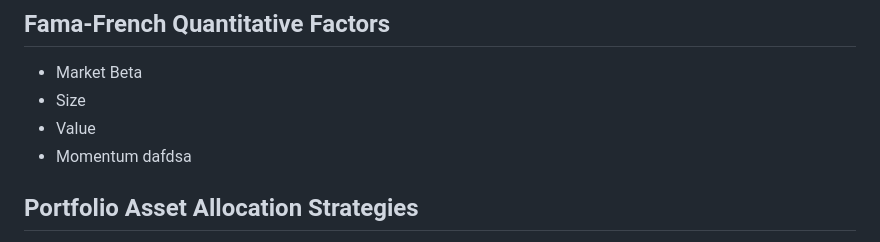
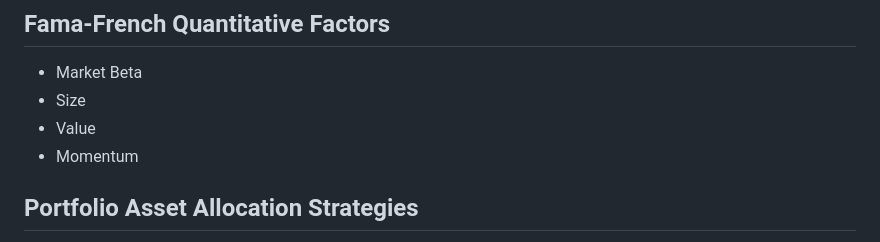
Before and after one commit to eshinhw/quant-portfolio-visualizer, a Markdown page: README.md, the part around the change. GitHub-like rendering.

```diff
--- a/README.md
+++ b/README.md
@@ -24,7 +24,6 @@
 - Size
 - Value
 - Momentum
-  dafdsa
 
 ## Portfolio Asset Allocation Strategies
 
```
